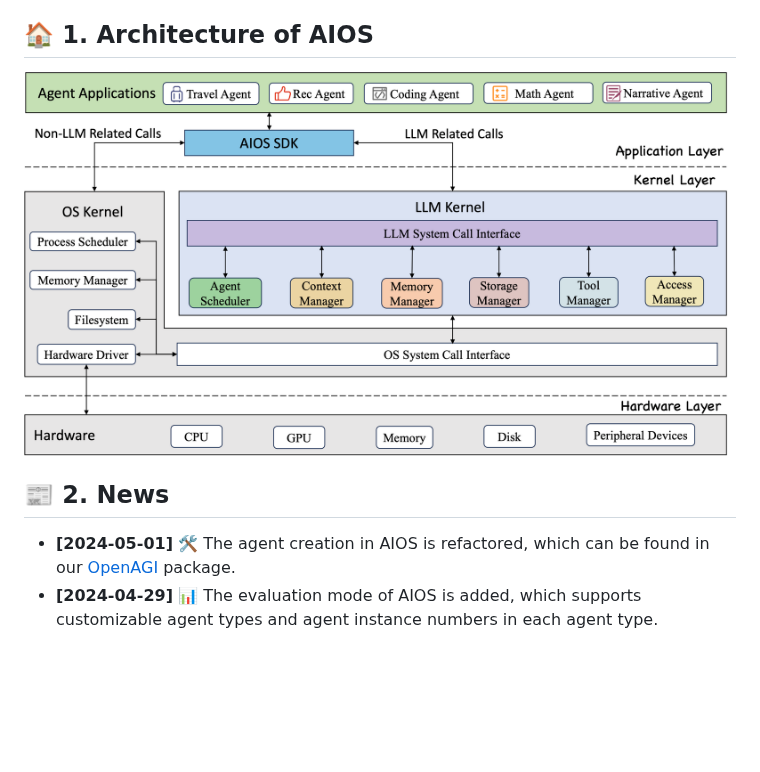
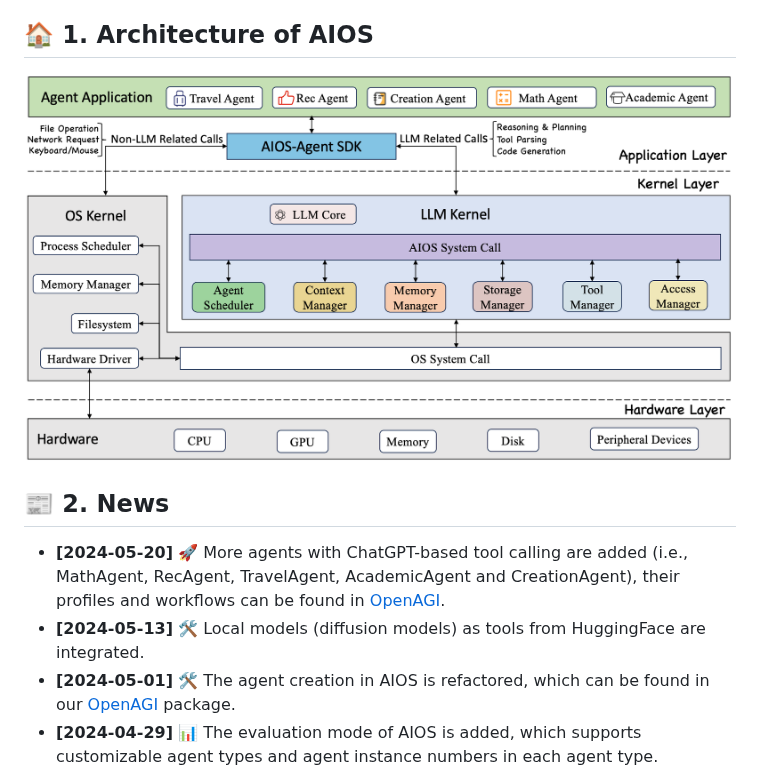
Before and after one commit to agiresearch/AIOS, a Markdown page: README.md, the part around the change. Rendered like a GitHub page; pictures changed too: images/AIOS-Architecture.png; blank space fills up the shorter version.

Commit message:
docs: update README.md

```diff
--- a/README.md
+++ b/README.md
@@ -15,6 +15,8 @@ AIOS, a Large Language Model (LLM) Agent operating system, embeds large language
 
 
 ## 📰 2. News
+- **[2024-05-20]** 🚀 More agents with ChatGPT-based tool calling are added (i.e., MathAgent, RecAgent, TravelAgent, AcademicAgent and CreationAgent), their profiles and workflows can be found in [OpenAGI](https://github.com/agiresearch/OpenAGI).
+- **[2024-05-13]** 🛠️ Local models (diffusion models) as tools from HuggingFace are integrated.
 - **[2024-05-01]** 🛠️ The agent creation in AIOS is refactored, which can be found in our [OpenAGI](https://github.com/agiresearch/OpenAGI) package.
 - **[2024-04-29]** 📊 The evaluation mode of AIOS is added, which supports customizable agent types and agent instance numbers in each agent type.
 - **[2024-04-14]** 🚀 AIOS currently supports generation interrupt (for open-sourced llms from huggingface) and customized console loggers.
```
